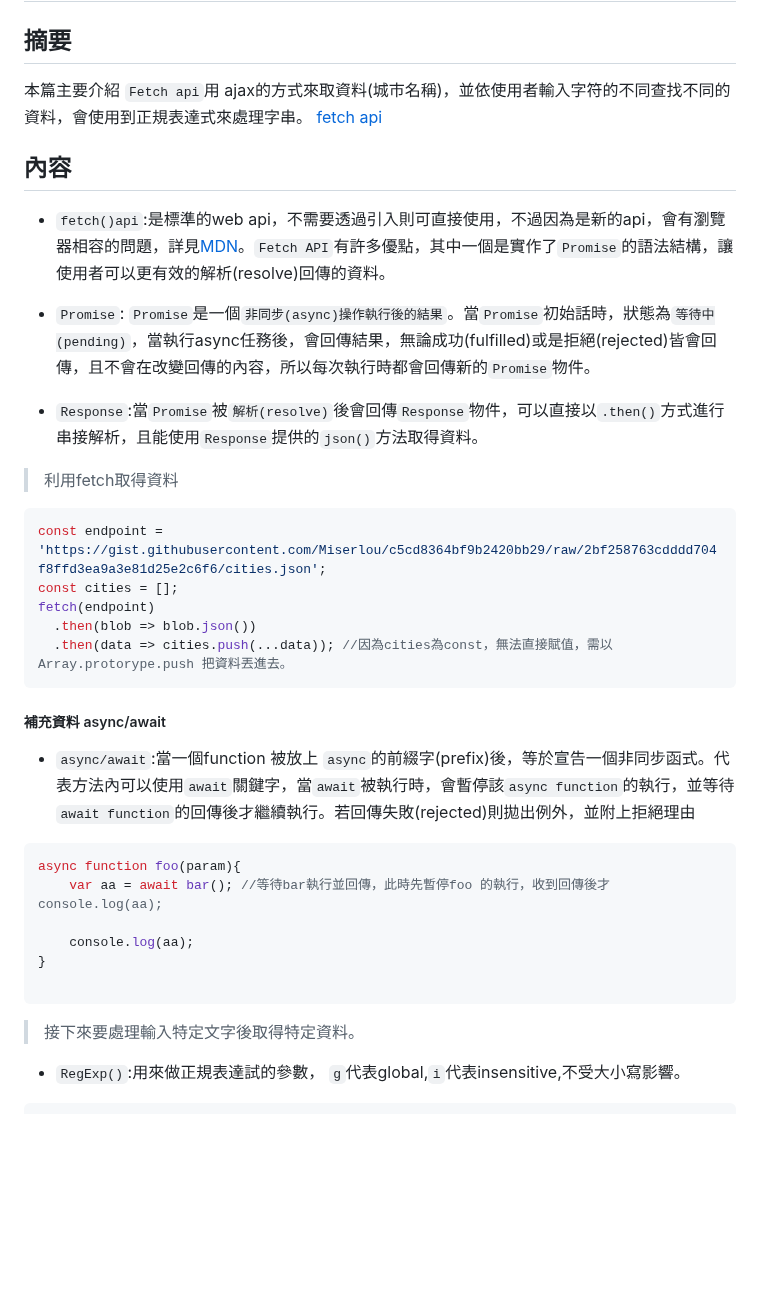
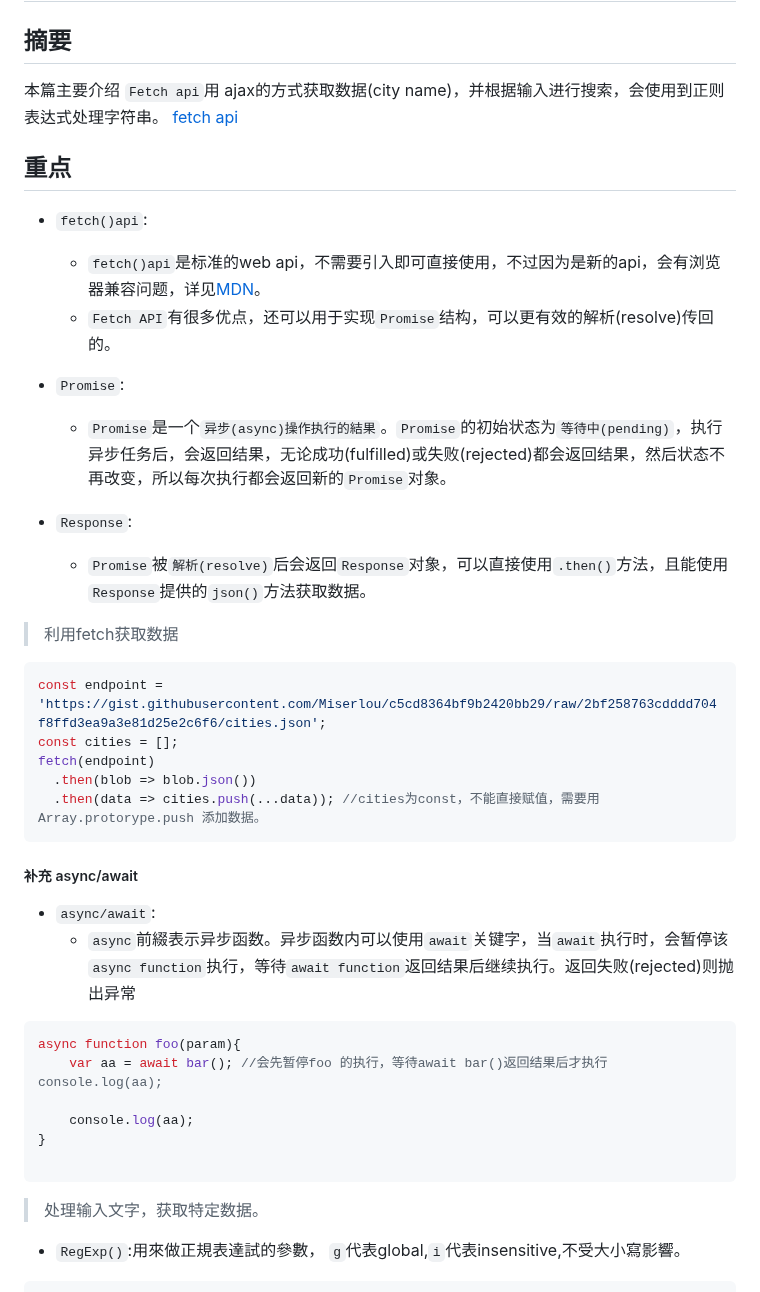
Before and after one commit to GentleCai-CH/FrontEndPravtice_02-Js, a Markdown page: 06 - Type Ahead/README.md, the part around the change. Drawn GitHub-style; blank space fills up the shorter version.

````diff
--- a/06 - Type Ahead/README.md
+++ b/06 - Type Ahead/README.md
@@ -1,39 +1,44 @@
 #  AJAX Type Ahead
 
 ## 摘要
-本篇主要介紹 `Fetch api`用 ajax的方式來取資料(城市名稱)，並依使用者輸入字符的不同查找不同的資料，會使用到正規表達式來處理字串。
+本篇主要介绍 `Fetch api`用 ajax的方式获取数据(city name)，并根据输入进行搜索，会使用到正则表达式处理字符串。
 [fetch api](https://developer.mozilla.org/en-US/docs/Web/API/Fetch_API)
 
-## 內容
-- `fetch()api`:是標準的web api，不需要透過引入則可直接使用，不過因為是新的api，會有瀏覽器相容的問題，詳見[MDN](https://developer.mozilla.org/en-US/docs/Web/API/Fetch_API)。`Fetch API`有許多優點，其中一個是實作了`Promise`的語法結構，讓使用者可以更有效的解析(resolve)回傳的資料。
+## 重点
+- `fetch()api`:
+	- `fetch()api`是标准的web api，不需要引入即可直接使用，不过因为是新的api，会有浏览器兼容问题，详见[MDN](https://developer.mozilla.org/en-US/docs/Web/API/Fetch_API)。
+	- `Fetch API`有很多优点，还可以用于实现`Promise`结构，可以更有效的解析(resolve)传回的。
 
-- `Promise`: `Promise`是一個`非同步(async)操作執行後的結果`。當`Promise`初始話時，狀態為`等待中(pending)`，當執行async任務後，會回傳結果，無論成功(fulfilled)或是拒絕(rejected)皆會回傳，且不會在改變回傳的內容，所以每次執行時都會回傳新的`Promise`物件。
+- `Promise`:
+	- `Promise`是一个`异步(async)操作执行的結果`。`Promise`的初始状态为`等待中(pending)`，执行异步任务后，会返回结果，无论成功(fulfilled)或失败(rejected)都会返回结果，然后状态不再改变，所以每次执行都会返回新的`Promise`对象。
 
-- `Response`:當`Promise`被`解析(resolve)`後會回傳`Response`物件，可以直接以`.then()`方式進行串接解析，且能使用`Response`提供的`json()`方法取得資料。
+- `Response`:
+	- `Promise`被`解析(resolve)`后会返回`Response`对象，可以直接使用`.then()`方法，且能使用`Response`提供的`json()`方法获取数据。
 
->利用fetch取得資料
+>利用fetch获取数据
 
 ```javascript
 const endpoint = 'https://gist.githubusercontent.com/Miserlou/c5cd8364bf9b2420bb29/raw/2bf258763cdddd704f8ffd3ea9a3e81d25e2c6f6/cities.json';
 const cities = [];
 fetch(endpoint)
   .then(blob => blob.json())
-  .then(data => cities.push(...data)); //因為cities為const，無法直接賦值，需以Array.protorype.push 把資料丟進去。
+  .then(data => cities.push(...data)); //cities为const，不能直接赋值，需要用Array.protorype.push 添加数据。
 ```
 
-##### 補充資料 async/await
-- `async/await`:當一個function 被放上 `async`的前綴字(prefix)後，等於宣告一個非同步函式。代表方法內可以使用`await`關鍵字，當`await`被執行時，會暫停該`async function`的執行，並等待`await function`的回傳後才繼續執行。若回傳失敗(rejected)則拋出例外，並附上拒絕理由
+##### 补充 async/await
+- `async/await`:
+	- `async`前綴表示异步函数。异步函数内可以使用`await`关键字，当`await`执行时，会暂停该`async function`执行，等待`await function`返回结果后继续执行。返回失败(rejected)则抛出异常
 
 ```javascript
 async function foo(param){
-	var aa = await bar(); //等待bar執行並回傳，此時先暫停foo 的執行，收到回傳後才console.log(aa);
+	var aa = await bar(); //会先暂停foo 的执行，等待await bar()返回结果后才执行console.log(aa);
 
 	console.log(aa);
 }
 
 ```
 
->接下來要處理輸入特定文字後取得特定資料。
+>处理输入文字，获取特定数据。
 
 - `RegExp()`:用來做正規表達試的參數， `g`代表global,`i`代表insensitive,不受大小寫影響。
 
````
